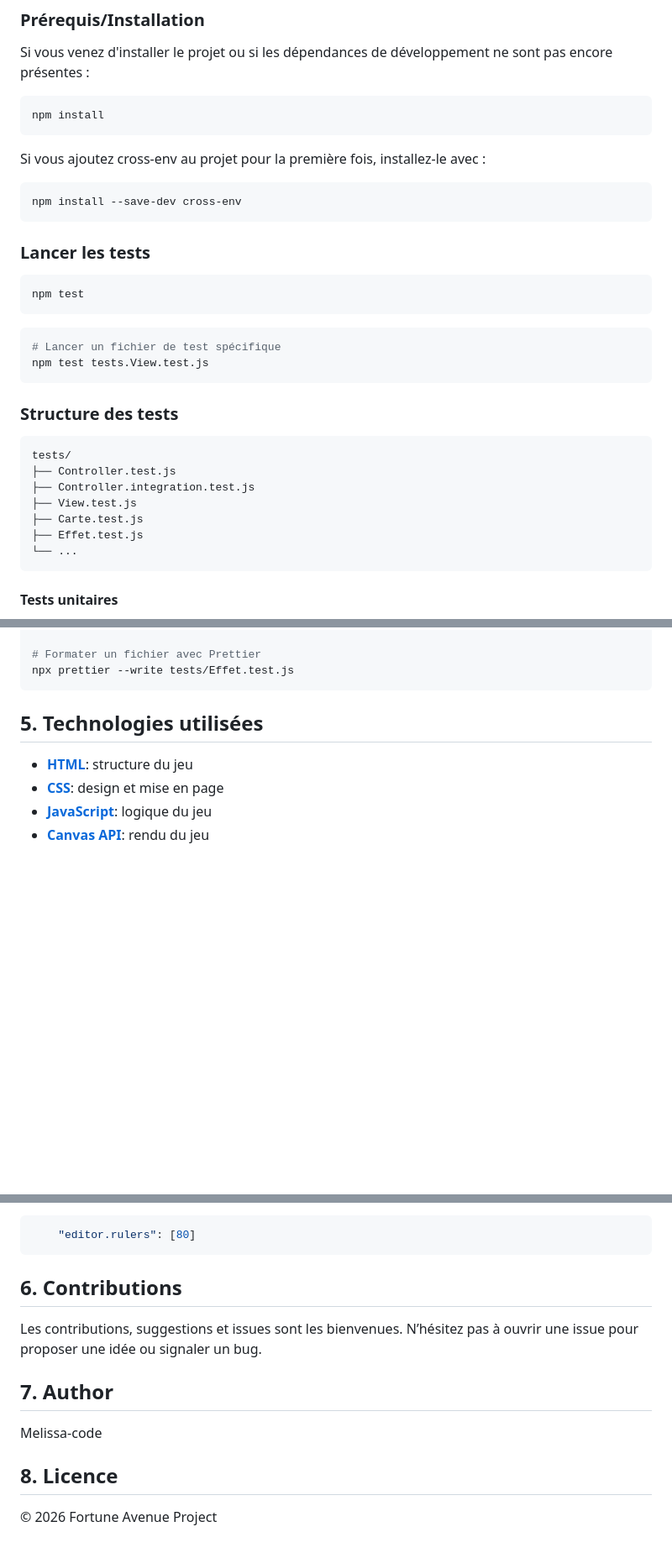
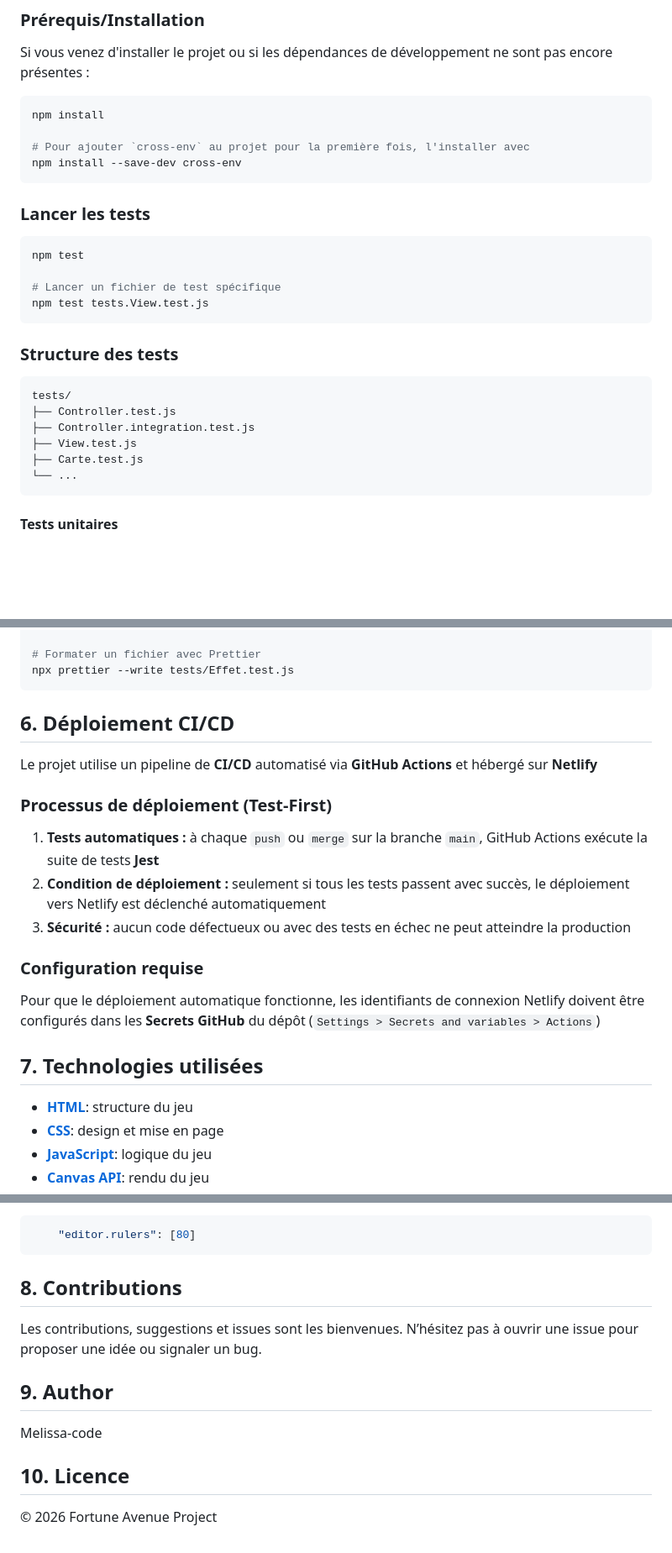
Before and after one commit to Melissa-code/fortune_avenue, a Markdown page: README.md, 3 parts joined by grey strips. Shown at 84% size. GitHub-like rendering; blank space fills up the shorter version.

Commit message:
doc: complete README with CI CD section

````diff
--- a/README.md
+++ b/README.md
@@ -70,11 +72,8 @@ ne sont pas encore présentes :
 
 ```bash
 npm install
-```
 
-Si vous ajoutez cross-env au projet pour la première fois, installez-le avec :
-
-```bash
+# Pour ajouter `cross-env` au projet pour la première fois, l'installer avec
 npm install --save-dev cross-env
 ```
 
@@ -82,9 +81,7 @@ npm install --save-dev cross-env
 
 ```bash
 npm test
-```
 
-```bash
 # Lancer un fichier de test spécifique
 npm test tests.View.test.js
 ```
@@ -97,7 +94,6 @@ tests/
 ├── Controller.integration.test.js
 ├── View.test.js
 ├── Carte.test.js
-├── Effet.test.js
 └── ...
 ```
 
@@ -135,7 +131,25 @@ npx prettier --write .
 npx prettier --write tests/Effet.test.js
 ```
 
-## 5. Technologies utilisées
+
+## 6. Déploiement CI/CD
+
+Le projet utilise un pipeline de **CI/CD** automatisé via **GitHub Actions**
+et hébergé sur **Netlify**
+
+### Processus de déploiement (Test-First)
+
+1. **Tests automatiques :** à chaque `push` ou `merge` sur la branche `main`, GitHub Actions exécute la suite de tests **Jest**
+2. **Condition de déploiement :** seulement si tous les tests passent avec succès, le déploiement vers Netlify est déclenché automatiquement
+3. **Sécurité :** aucun code défectueux ou avec des tests en échec ne peut atteindre la production
+
+### Configuration requise
+
+Pour que le déploiement automatique fonctionne, les identifiants de connexion Netlify
+doivent être configurés dans les **Secrets GitHub** du dépôt (`Settings > Secrets and variables > Actions`)
+
+
+## 7. Technologies utilisées
 
 - **[HTML](https://developer.mozilla.org/fr/docs/Web/HTML)**: structure du jeu
 - **[CSS](https://developer.mozilla.org/fr/docs/Web/CSS)**: design et mise en page
@@ -157,17 +171,16 @@ npx prettier --write tests/Effet.test.js
     "editor.rulers": [80]
 ```
 
-## 6. Contributions
+## 8. Contributions
 
 Les contributions, suggestions et issues sont les bienvenues.
 N’hésitez pas à ouvrir une issue pour proposer une idée ou signaler un bug.
 
 
-## 7. Author
+## 9. Author
 
 Melissa-code
 
-
-## 8. Licence
+## 10. Licence
 
 © 2026 Fortune Avenue Project
````
Also changed, not shown: other parts of README.md (+5 -3 lines).
